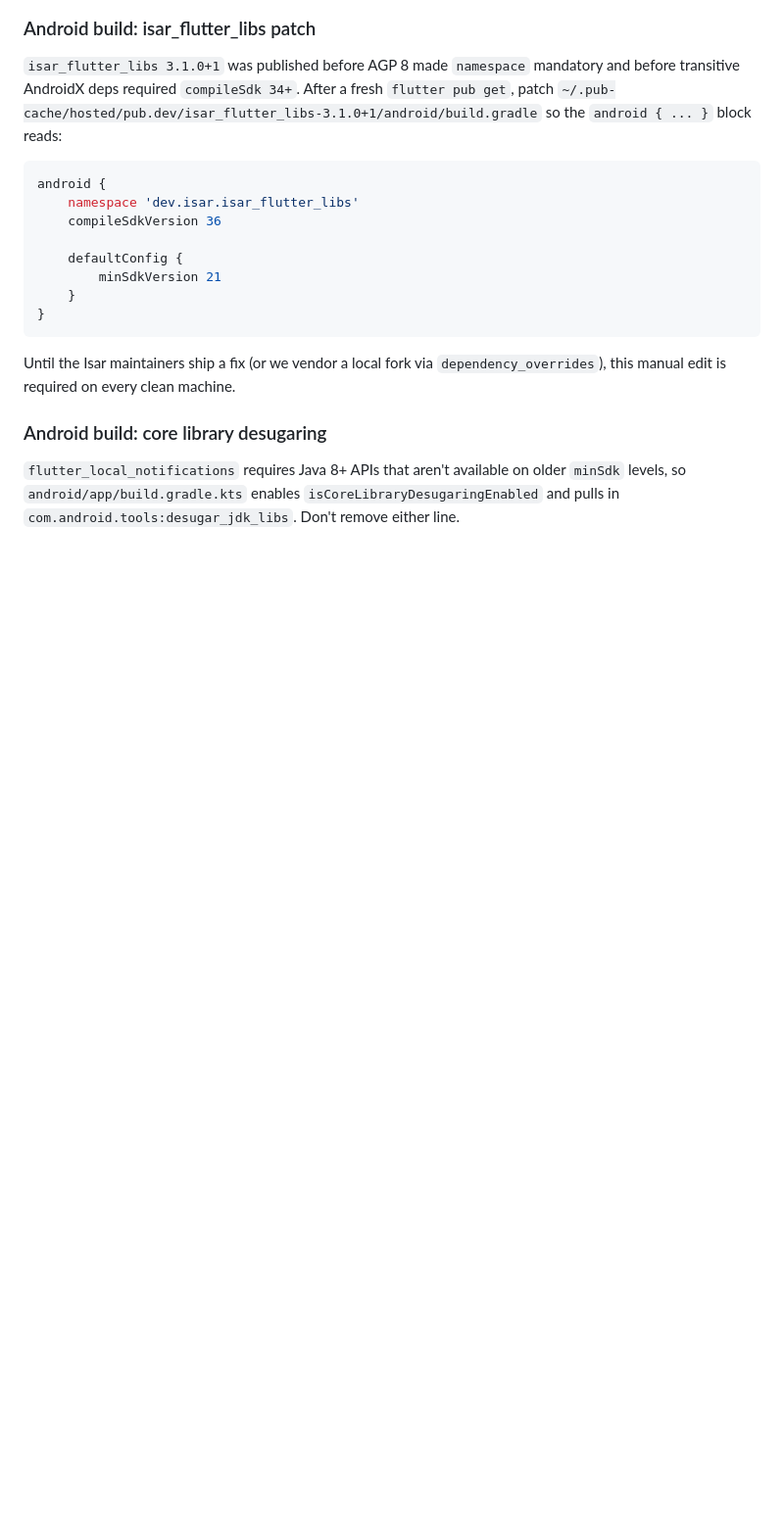
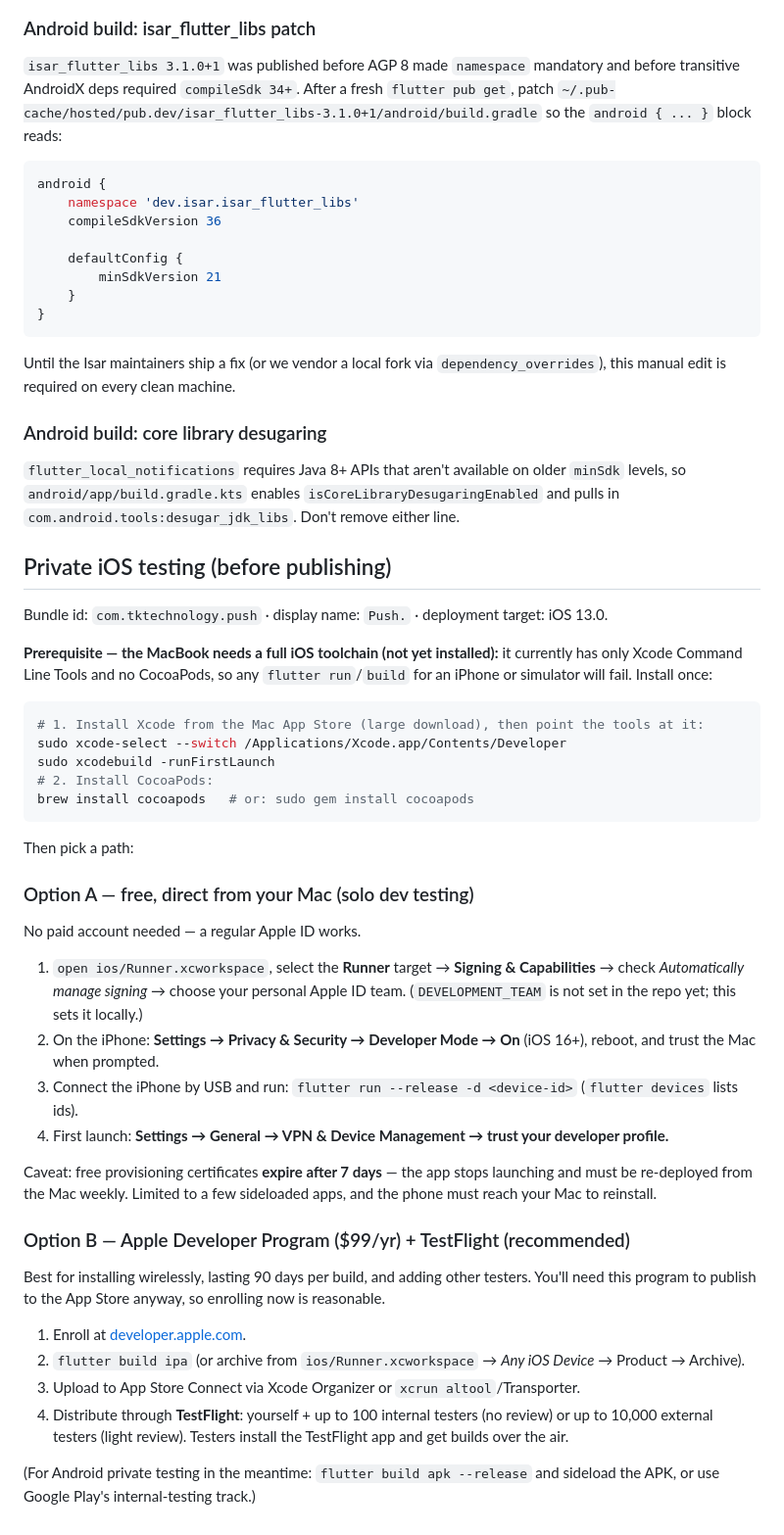
Before and after one commit to RellG/push., a Markdown page: README.md, the part around one of its changes. Shown at 98% size. GitHub-like rendering; blank space fills up the shorter version.

Commit message:
docs: correct stale lucide note, record toolchain state, add iOS testing guide
- README "Current Notes": the lucide_icons paragraph claimed the app avoids
  importing it, but it's now used by onboarding/stats/settings. Replace with
  the actual pub-cache patch steps (mirrors CLAUDE.md) and record the verified
  green toolchain: Flutter 3.44.0 / Dart 3.12.0.
- CLAUDE.md host-split: iOS builds are not yet possible on the MacBook (only
  Xcode CLT, no full Xcode, no CocoaPods); document the install commands and
  that the iOS signing team is unset.
- README: add "Private iOS testing" section — free 7-day on-device path vs.
  Developer Program + TestFlight, plus the required Xcode/CocoaPods setup.

Co-Authored-By: Claude Opus 4.8 <noreply@anthropic.com>

````diff
--- a/README.md
+++ b/README.md
@@ -106,3 +116,41 @@ Until the Isar maintainers ship a fix (or we vendor a local fork via `dependency
 ### Android build: core library desugaring
 
 `flutter_local_notifications` requires Java 8+ APIs that aren't available on older `minSdk` levels, so `android/app/build.gradle.kts` enables `isCoreLibraryDesugaringEnabled` and pulls in `com.android.tools:desugar_jdk_libs`. Don't remove either line.
+
+## Private iOS testing (before publishing)
+
+Bundle id: `com.tktechnology.push` · display name: `Push.` · deployment target: iOS 13.0.
+
+**Prerequisite — the MacBook needs a full iOS toolchain (not yet installed):** it currently has only Xcode Command Line Tools and no CocoaPods, so any `flutter run`/`build` for an iPhone or simulator will fail. Install once:
+
+```bash
+# 1. Install Xcode from the Mac App Store (large download), then point the tools at it:
+sudo xcode-select --switch /Applications/Xcode.app/Contents/Developer
+sudo xcodebuild -runFirstLaunch
+# 2. Install CocoaPods:
+brew install cocoapods   # or: sudo gem install cocoapods
+```
+
+Then pick a path:
+
+### Option A — free, direct from your Mac (solo dev testing)
+
+No paid account needed — a regular Apple ID works.
+
+1. `open ios/Runner.xcworkspace`, select the **Runner** target → **Signing & Capabilities** → check *Automatically manage signing* → choose your personal Apple ID team. (`DEVELOPMENT_TEAM` is not set in the repo yet; this sets it locally.)
+2. On the iPhone: **Settings → Privacy & Security → Developer Mode → On** (iOS 16+), reboot, and trust the Mac when prompted.
+3. Connect the iPhone by USB and run: `flutter run --release -d <device-id>` (`flutter devices` lists ids).
+4. First launch: **Settings → General → VPN & Device Management → trust your developer profile.**
+
+Caveat: free provisioning certificates **expire after 7 days** — the app stops launching and must be re-deployed from the Mac weekly. Limited to a few sideloaded apps, and the phone must reach your Mac to reinstall.
+
+### Option B — Apple Developer Program ($99/yr) + TestFlight (recommended)
+
+Best for installing wirelessly, lasting 90 days per build, and adding other testers. You'll need this program to publish to the App Store anyway, so enrolling now is reasonable.
+
+1. Enroll at [developer.apple.com](https://developer.apple.com/programs/).
+2. `flutter build ipa` (or archive from `ios/Runner.xcworkspace` → *Any iOS Device* → Product → Archive).
+3. Upload to App Store Connect via Xcode Organizer or `xcrun altool`/Transporter.
+4. Distribute through **TestFlight**: yourself + up to 100 internal testers (no review) or up to 10,000 external testers (light review). Testers install the TestFlight app and get builds over the air.
+
+(For Android private testing in the meantime: `flutter build apk --release` and sideload the APK, or use Google Play's internal-testing track.)
````
Also changed, not shown: other parts of README.md (+11 -1 lines), CLAUDE.md (+2 -1 lines).
